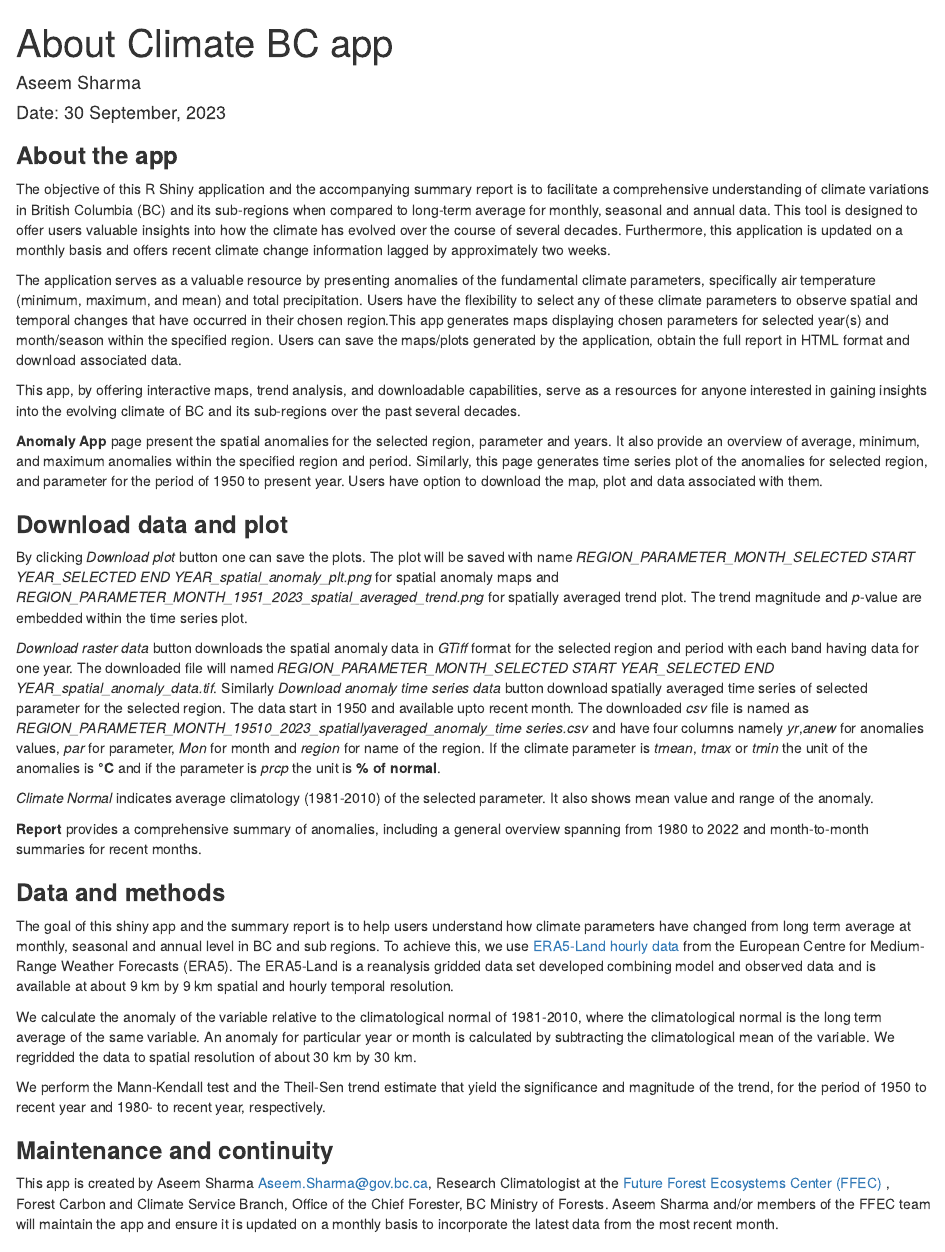
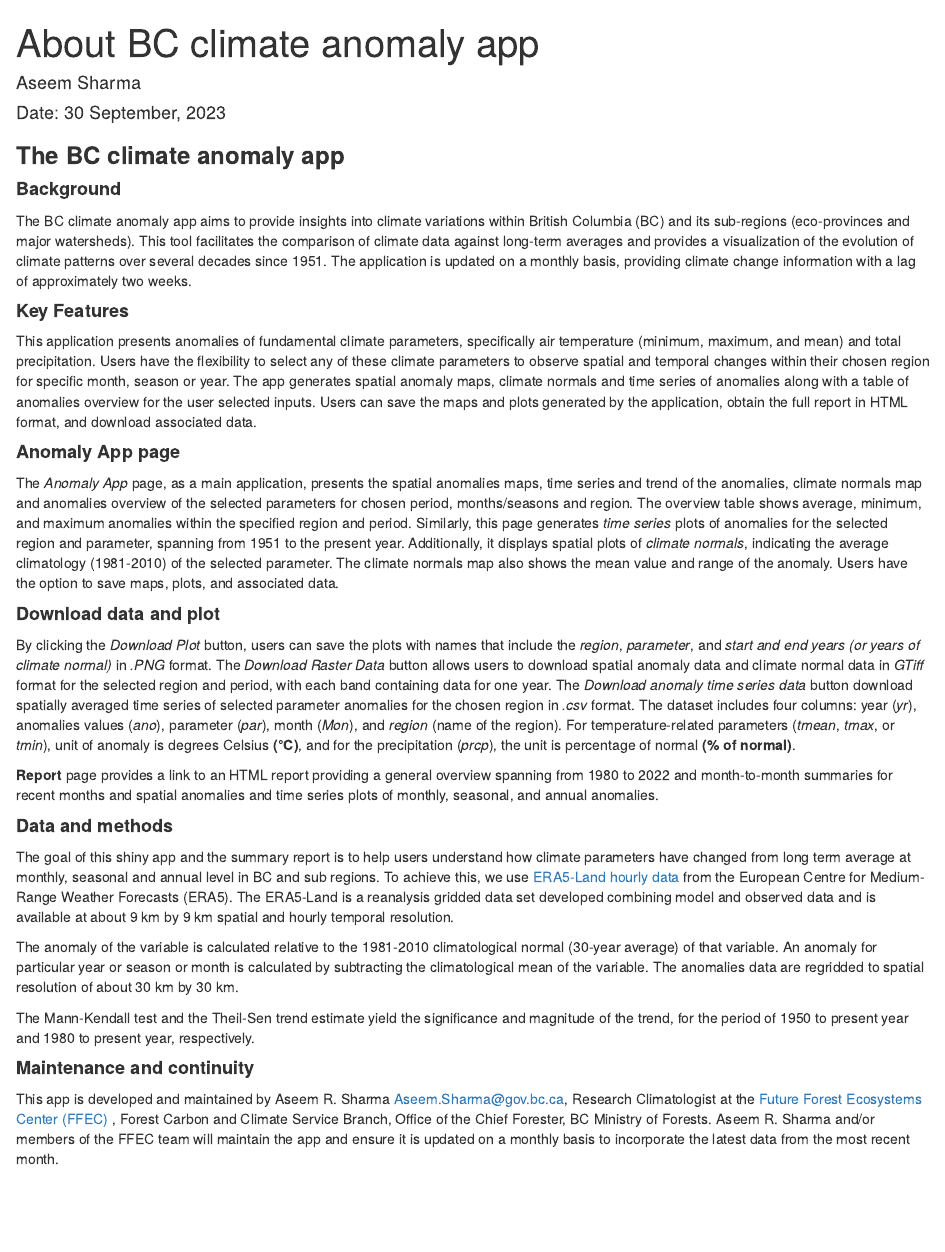
Before and after one commit to bcgov/bc_climate_anomaly, an R Markdown document (about_bc_climate_anomaly_app.Rmd): the page in a window 1100 px wide, from its top. Rendered offline with R 4.5, knitr and Pandoc, with nearby package versions.

Commit message:
Minor edits.

```diff
--- a/about_bc_climate_anomaly_app.Rmd
+++ b/about_bc_climate_anomaly_app.Rmd
@@ -1,41 +1,39 @@
 ---
-title: "About Climate BC app"
+title: "About BC climate anomaly app"
 author: "Aseem Sharma"
 date: "`r paste('Date:', format(Sys.time(), '%d %B, %Y'))`"
 output: html_document
 ---
 
-### **About the app**
+### **The BC climate anomaly app**
 
-The objective of this R Shiny application and the accompanying summary report is to facilitate a comprehensive understanding of climate variations in British Columbia (BC) and its sub-regions when compared to long-term average for monthly, seasonal and annual data. This tool is designed to offer users valuable insights into how the climate has evolved over the course of several decades. Furthermore, this application is updated on a monthly basis and offers recent climate change information lagged by approximately two weeks.
+#### **Background**
 
-The application serves as a valuable resource by presenting anomalies of the fundamental climate parameters, specifically air temperature (minimum, maximum, and mean) and total precipitation. Users have the flexibility to select any of these climate parameters to observe spatial and temporal changes that have occurred in their chosen region.This app generates maps displaying chosen parameters for selected year(s) and month/season within the specified region. Users can save the maps/plots generated by the application, obtain the full report in HTML format and download associated data.
+The BC climate anomaly app aims to provide insights into climate variations within British Columbia (BC) and its sub-regions (eco-provinces and major watersheds). This tool facilitates the comparison of climate data against long-term averages and provides a visualization of the evolution of climate patterns over several decades since 1951. The application is updated on a monthly basis, providing climate change information with a lag of approximately two weeks.
 
-This app, by offering interactive maps, trend analysis, and downloadable capabilities, serve as a resources for anyone interested in gaining insights into the evolving climate of BC and its sub-regions over the past several decades.
+#### **Key Features**
 
-**Anomaly App** page present the spatial anomalies for the selected region, parameter and years. It also provide an overview of average, minimum, and maximum anomalies within the specified region and period. Similarly, this page generates time series plot of the anomalies for selected region, and parameter for the period of 1950 to present year.
-Users have option to download the map, plot and data associated with them.
+This application presents anomalies of fundamental climate parameters, specifically air temperature (minimum, maximum, and mean) and total precipitation. Users have the flexibility to select any of these climate parameters to observe spatial and temporal changes within their chosen region for specific month, season or year. The app generates spatial anomaly maps, climate normals and time series of anomalies along with a table of anomalies overview for the user selected inputs. Users can save the maps and plots generated by the application, obtain the full report in HTML format, and download associated data.
 
-### **Download data and plot**
+#### **Anomaly App page**
 
-By clicking *Download plot* button one can save the plots. The plot will be saved with name *REGION_PARAMETER_MONTH_SELECTED START YEAR_SELECTED END YEAR_spatial_anomaly_plt.png* for spatial anomaly maps and *REGION_PARAMETER_MONTH_1951_2023_spatial_averaged_trend.png* for spatially averaged trend plot. The trend magnitude and *p*-value are embedded within the time series plot.
+The *Anomaly App* page, as a main application, presents the spatial anomalies maps, time series and trend of the anomalies, climate normals map and anomalies overview of the selected parameters for chosen period, months/seasons and region. The overview table shows average, minimum, and maximum anomalies within the specified region and period. Similarly, this page generates *time series* plots of anomalies for the selected region and parameter, spanning from 1951 to the present year. Additionally, it displays spatial plots of *climate normals*, indicating the average climatology (1981-2010) of the selected parameter. The climate normals map also shows the mean value and range of the anomaly. Users have the option to save maps, plots, and associated data.
 
-*Download raster data* button downloads the spatial anomaly data in *GTiff* format for the selected region and period with each band having data for one year. The downloaded file will named *REGION_PARAMETER_MONTH_SELECTED START YEAR_SELECTED END YEAR_spatial_anomaly_data.tif*. Similarly *Download anomaly time series data* button download spatially averaged time series of selected parameter for the selected region. The data start in 1950 and available upto recent month. The downloaded *csv* file is named as *REGION_PARAMETER_MONTH_19510_2023_spatiallyaveraged_anomaly_time series.csv* and have four columns namely *yr*,*anew* for anomalies values, *par* for parameter, *Mon* for month and *region* for name of the region. If the climate parameter is *tmean*, *tmax* or *tmin* the unit of the anomalies is **°C** and if the parameter is *prcp* the unit is **% of normal**.
+#### **Download data and plot**
 
-*Climate Normal* indicates average climatology (1981-2010) of the selected parameter. It also shows mean value and range of the anomaly.
+By clicking the *Download Plot* button, users can save the plots with names that include the *region*, *parameter*, and *start and end years (or years of climate normal)* in *.PNG* format. The *Download Raster Data* button allows users to download spatial anomaly data and climate normal data in *GTiff* format for the selected region and period, with each band containing data for one year. The *Download anomaly time series data* button download spatially averaged time series of selected parameter anomalies for the chosen region in *.csv* format. The dataset includes four columns: year (*yr*), anomalies values (*ano*), parameter (*par*), month (*Mon*), and *region* (name of the region). For temperature-related parameters (*tmean*, *tmax*, or *tmin*), unit of anomaly is degrees Celsius **(°C)**, and for the precipitation (*prcp*), the unit is percentage of normal **(% of normal)**.
 
-**Report**  provides a comprehensive summary of anomalies, including a general overview spanning from 1980 to 2022 and month-to-month summaries for recent months.
+**Report** page provides a link to an HTML report providing a general overview spanning from 1980 to 2022 and month-to-month summaries for recent months and spatial anomalies and time series plots of monthly, seasonal, and annual anomalies.
 
-
-### **Data and methods**
+#### **Data and methods**
 
 The goal of this shiny app and the summary report is to help users understand how climate parameters have changed from long term average at monthly, seasonal and annual level in BC and sub regions. To achieve this, we use <a href='https://cds.climate.Copernicus.eu/cdsapp#!/data set/reanalysis-era5-land?tab=overview'> ERA5-Land hourly data</a> from the European Centre for Medium-Range Weather Forecasts (ERA5). The ERA5-Land is a reanalysis gridded data set developed combining model and observed data and is available at about 9 km by 9 km spatial and hourly temporal resolution.
 
-We calculate the anomaly of the variable relative to the climatological normal of 1981-2010, where the climatological normal is the long term average of the same variable. An anomaly for particular year or month is calculated by subtracting the climatological mean of the variable. We regridded the data to spatial resolution of about 30 km by 30 km.
+The anomaly of the variable is calculated relative to the 1981-2010 climatological normal (30-year average) of that variable. An anomaly for particular year or season or month is calculated by subtracting the climatological mean of the variable. The anomalies data are regridded to spatial resolution of about 30 km by 30 km.
 
-We perform the Mann-Kendall test and the Theil-Sen trend estimate that yield the significance and magnitude of the trend, for the period of 1950 to recent year and 1980- to recent year, respectively.
+The Mann-Kendall test and the Theil-Sen trend estimate yield the significance and magnitude of the trend, for the period of 1950 to present year and 1980 to present year, respectively.
 
-### **Maintenance and continuity**
+#### **Maintenance and continuity**
 
-This app is created by Aseem Sharma <a href= 'mailto: Aseem.Sharma@gov.bc.ca'>Aseem.Sharma\@gov.bc.ca</a>, Research Climatologist at the <a href ='https://www2.gov.bc.ca/gov/content/environment/natural-resource-stewardship/natural-resources-climate-change/future-forest-ecosystems-centre#:~:text=The%20Future%20Forest%20Ecosystems%20Centre%20(FFEC)%20was%20officially%20established%20in,on%20B.C.%27s%20forest%20ecosystems.'> Future Forest Ecosystems Center (FFEC) </a>, Forest Carbon and Climate Service Branch, Office of the Chief Forester, BC Ministry of Forests. Aseem Sharma and/or members of the FFEC team will maintain the app and ensure it is updated on a monthly basis to incorporate the latest data from the most recent month.
+This app is developed and maintained by Aseem R. Sharma <a href= 'mailto: Aseem.Sharma@gov.bc.ca'>Aseem.Sharma\@gov.bc.ca</a>, Research Climatologist at the <a href ='https://www2.gov.bc.ca/gov/content/environment/natural-resource-stewardship/natural-resources-climate-change/future-forest-ecosystems-centre#:~:text=The%20Future%20Forest%20Ecosystems%20Centre%20(FFEC)%20was%20officially%20established%20in,on%20B.C.%27s%20forest%20ecosystems.'> Future Forest Ecosystems Center (FFEC) </a>, Forest Carbon and Climate Service Branch, Office of the Chief Forester, BC Ministry of Forests. Aseem R. Sharma and/or members of the FFEC team will maintain the app and ensure it is updated on a monthly basis to incorporate the latest data from the most recent month.
 
```
Also changed, not shown: about_bc_climate_anomaly_app.Rmd (2 more changed lines).
